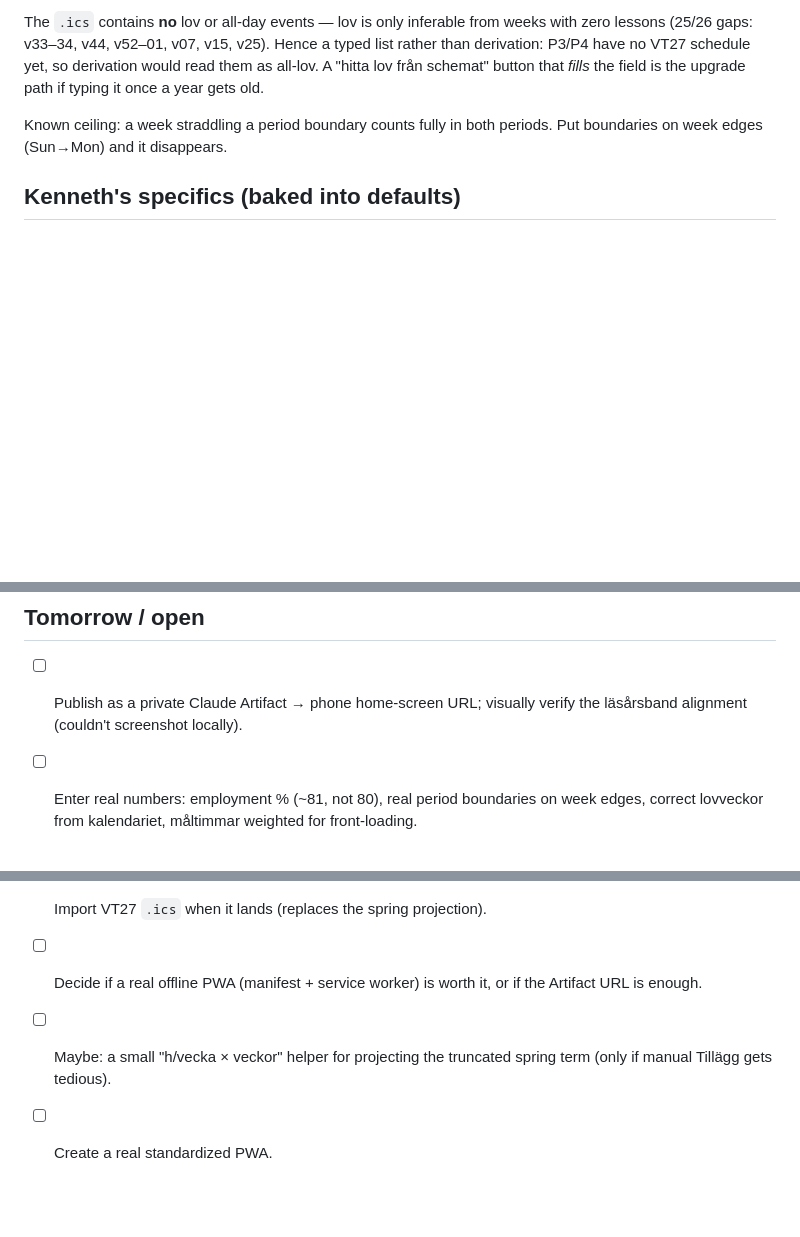
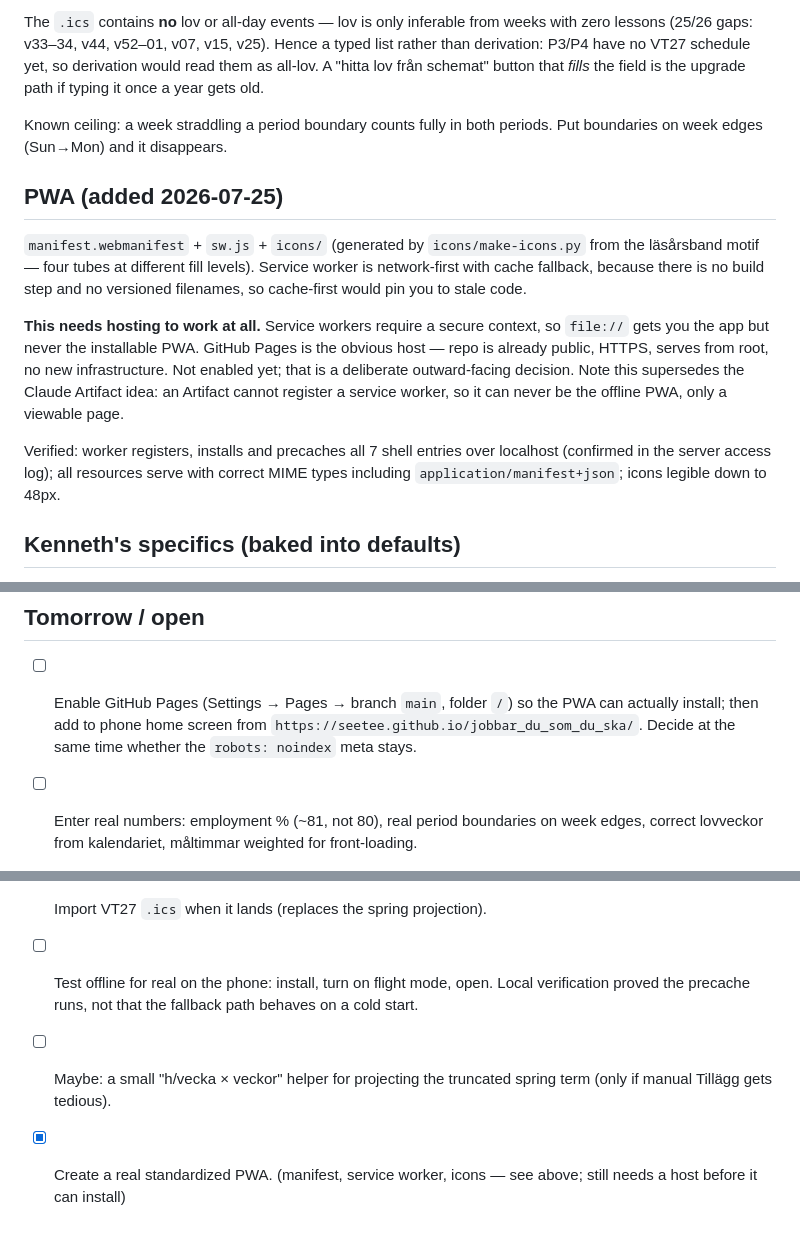
Before and after one commit to seetee/jobbar_du_som_du_ska, a Markdown page: PLAN.md, 3 parts joined by grey strips. GitHub-like rendering; blank space fills up the shorter version.

```diff
--- a/PLAN.md
+++ b/PLAN.md
@@ -51,6 +52,24 @@ derivation would read them as all-lov. A "hitta lov från schemat" button that
 Known ceiling: a week straddling a period boundary counts fully in both periods.
 Put boundaries on week edges (Sun→Mon) and it disappears.
 
+## PWA (added 2026-07-25)
+
+`manifest.webmanifest` + `sw.js` + `icons/` (generated by `icons/make-icons.py`
+from the läsårsband motif — four tubes at different fill levels). Service worker
+is network-first with cache fallback, because there is no build step and no
+versioned filenames, so cache-first would pin you to stale code.
+
+**This needs hosting to work at all.** Service workers require a secure context,
+so `file://` gets you the app but never the installable PWA. GitHub Pages is the
+obvious host — repo is already public, HTTPS, serves from root, no new
+infrastructure. Not enabled yet; that is a deliberate outward-facing decision.
+Note this supersedes the Claude Artifact idea: an Artifact cannot register a
+service worker, so it can never be the offline PWA, only a viewable page.
+
+Verified: worker registers, installs and precaches all 7 shell entries over
+localhost (confirmed in the server access log); all resources serve with correct
+MIME types including `application/manifest+json`; icons legible down to 48px.
+
 ## Kenneth's specifics (baked into defaults)
 
 - Front-loads teaching into autumn; spring APL period is not *light* but full of
@@ -69,8 +88,10 @@ Put boundaries on week edges (Sun→Mon) and it disappears.
 
 ## Tomorrow / open
 
-- [ ] Publish as a private Claude Artifact → phone home-screen URL; visually
-      verify the läsårsband alignment (couldn't screenshot locally).
+- [ ] Enable GitHub Pages (Settings → Pages → branch `main`, folder `/`) so the
+      PWA can actually install; then add to phone home screen from
+      `https://seetee.github.io/jobbar_du_som_du_ska/`. Decide at the same time
+      whether the `robots: noindex` meta stays.
 - [ ] Enter real numbers: employment % (~81, not 80), real period boundaries on
       week edges, correct lovveckor from kalendariet, måltimmar weighted for
       front-loading.
@@ -81,8 +102,10 @@ Put boundaries on week edges (Sun→Mon) and it disappears.
       `ARTART01`→`ARTI1000X`, and `WEUWEB02`→`WEBB Nivå 2` from 27/28. Needed
       only if the 25/26 year should compute; harmless in a 26/27 window.
 - [ ] Import VT27 `.ics` when it lands (replaces the spring projection).
-- [ ] Decide if a real offline PWA (manifest + service worker) is worth it, or if
-      the Artifact URL is enough.
+- [ ] Test offline for real on the phone: install, turn on flight mode, open.
+      Local verification proved the precache runs, not that the fallback path
+      behaves on a cold start.
 - [ ] Maybe: a small "h/vecka × veckor" helper for projecting the truncated
       spring term (only if manual Tillägg gets tedious).
-- [ ] Create a real standardized PWA.
+- [x] Create a real standardized PWA. (manifest, service worker, icons — see above;
+      still needs a host before it can install)
```
Also changed, not shown: other parts of PLAN.md (+3 -2 lines), CLAUDE.md (+19 -7 lines).
